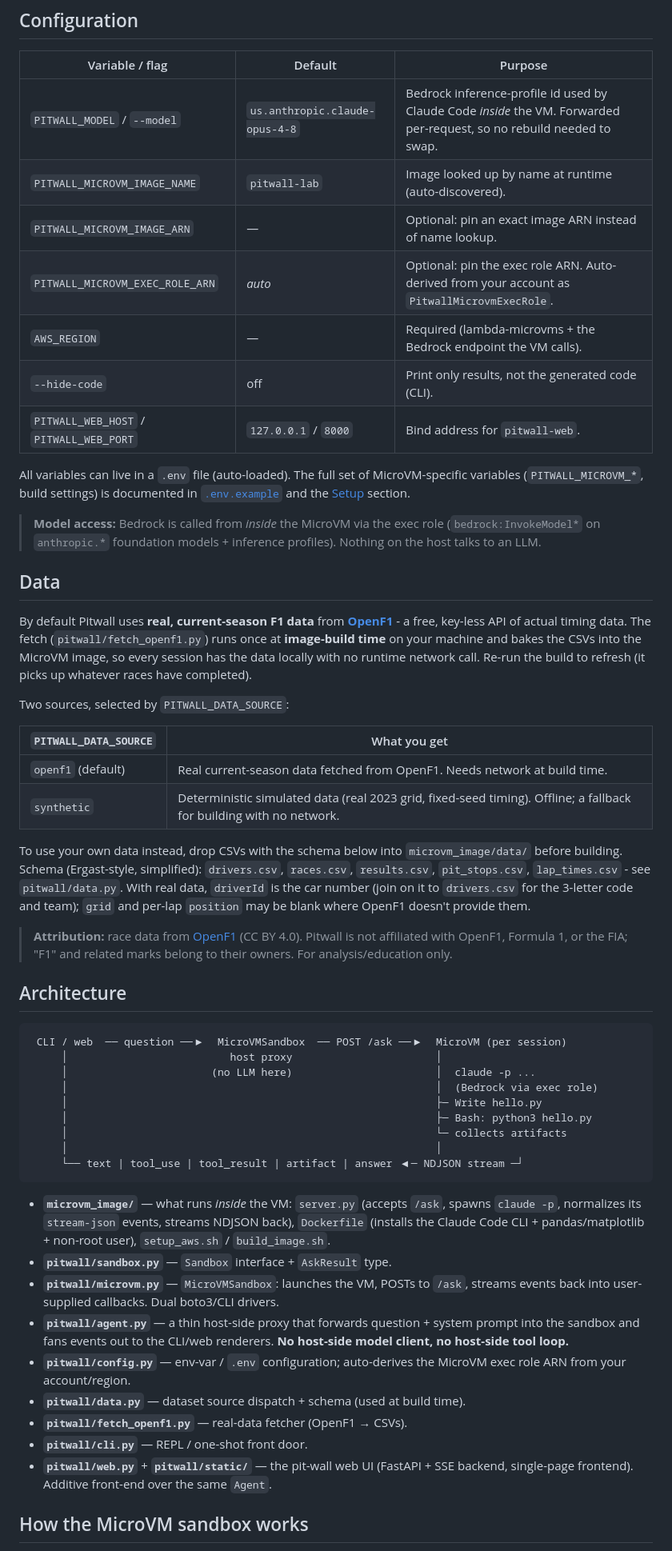
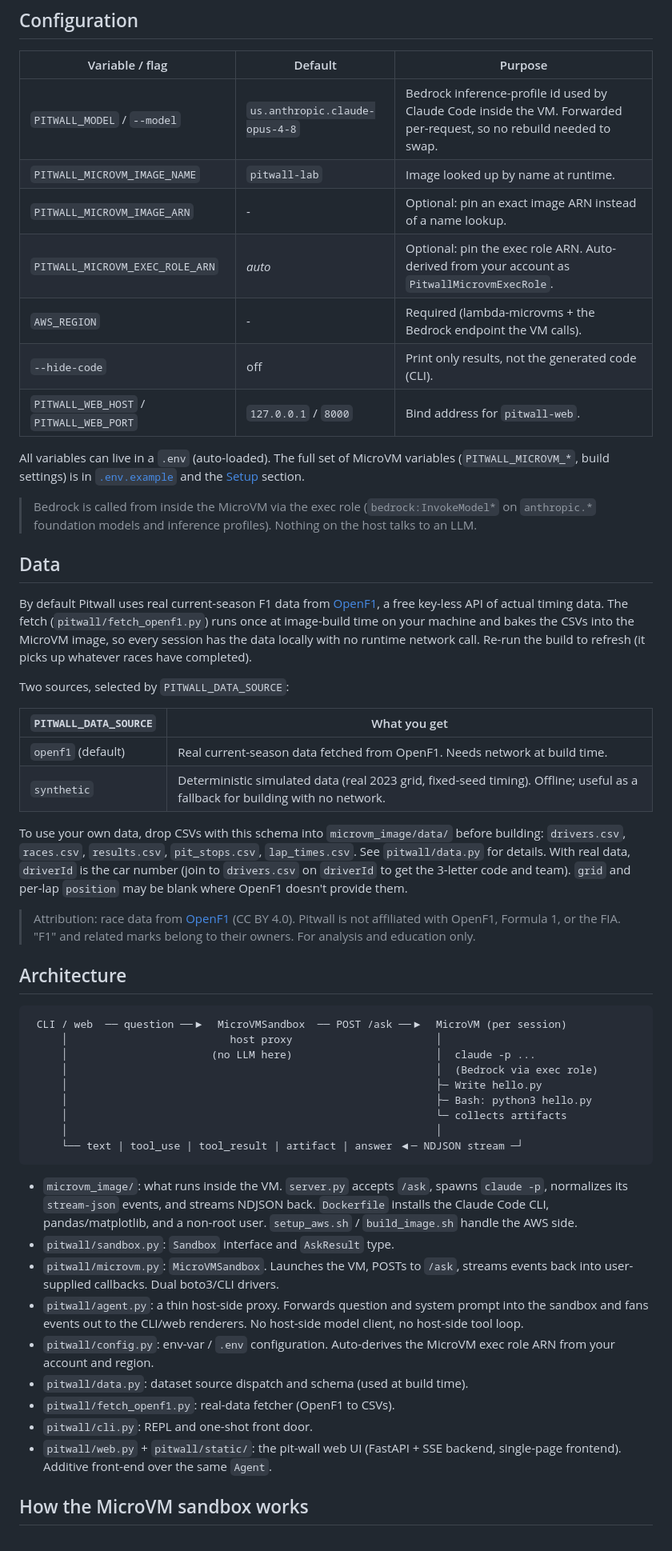
Before and after one commit to charan-amzn/pitwall, a Markdown page: README.md, the part around one of its changes. Shown at 80% size. Rendered like a GitHub page.

````diff
--- a/README.md
+++ b/README.md
@@ -206,49 +200,49 @@ The dataset covers whichever races have run this season, so these always work:
 
 | Variable / flag       | Default            | Purpose |
 |-----------------------|--------------------|---------|
-| `PITWALL_MODEL` / `--model`      | `us.anthropic.claude-opus-4-8` | Bedrock inference-profile id used by Claude Code *inside* the VM. Forwarded per-request, so no rebuild needed to swap. |
-| `PITWALL_MICROVM_IMAGE_NAME`     | `pitwall-lab`       | Image looked up by name at runtime (auto-discovered). |
-| `PITWALL_MICROVM_IMAGE_ARN`      | —                   | Optional: pin an exact image ARN instead of name lookup. |
+| `PITWALL_MODEL` / `--model`      | `us.anthropic.claude-opus-4-8` | Bedrock inference-profile id used by Claude Code inside the VM. Forwarded per-request, so no rebuild needed to swap. |
+| `PITWALL_MICROVM_IMAGE_NAME`     | `pitwall-lab`       | Image looked up by name at runtime. |
+| `PITWALL_MICROVM_IMAGE_ARN`      | -                   | Optional: pin an exact image ARN instead of a name lookup. |
 | `PITWALL_MICROVM_EXEC_ROLE_ARN`  | *auto*              | Optional: pin the exec role ARN. Auto-derived from your account as `PitwallMicrovmExecRole`. |
-| `AWS_REGION`                     | —                   | Required (lambda-microvms + the Bedrock endpoint the VM calls). |
+| `AWS_REGION`                     | -                   | Required (lambda-microvms + the Bedrock endpoint the VM calls). |
 | `--hide-code`                    | off                 | Print only results, not the generated code (CLI). |
 | `PITWALL_WEB_HOST` / `PITWALL_WEB_PORT` | `127.0.0.1` / `8000` | Bind address for `pitwall-web`. |
 
-All variables can live in a `.env` file (auto-loaded). The full set of
-MicroVM-specific variables (`PITWALL_MICROVM_*`, build settings) is documented in
-[`.env.example`](.env.example) and the [Setup](#setup-from-zero-to-a-running-microvm)
-section.
+All variables can live in a `.env` (auto-loaded). The full set of MicroVM
+variables (`PITWALL_MICROVM_*`, build settings) is in
+[`.env.example`](.env.example) and the
+[Setup](#setup-from-zero-to-a-running-microvm) section.
 
-> **Model access:** Bedrock is called from *inside* the MicroVM via the exec
-> role (`bedrock:InvokeModel*` on `anthropic.*` foundation models + inference
+> Bedrock is called from inside the MicroVM via the exec role
+> (`bedrock:InvokeModel*` on `anthropic.*` foundation models and inference
 > profiles). Nothing on the host talks to an LLM.
 
 ## Data
 
-By default Pitwall uses **real, current-season F1 data** from
-**[OpenF1](https://openf1.org)** - a free, key-less API of actual timing data.
-The fetch (`pitwall/fetch_openf1.py`) runs once at **image-build time** on your
-machine and bakes the CSVs into the MicroVM image, so every session has the data
-locally with no runtime network call. Re-run the build to refresh (it picks up
-whatever races have completed).
+By default Pitwall uses real current-season F1 data from
+[OpenF1](https://openf1.org), a free key-less API of actual timing data.
+The fetch (`pitwall/fetch_openf1.py`) runs once at image-build time on your
+machine and bakes the CSVs into the MicroVM image, so every session has the
+data locally with no runtime network call. Re-run the build to refresh
+(it picks up whatever races have completed).
 
 Two sources, selected by `PITWALL_DATA_SOURCE`:
 
 | `PITWALL_DATA_SOURCE` | What you get |
 |---|---|
 | `openf1` (default) | Real current-season data fetched from OpenF1. Needs network at build time. |
-| `synthetic` | Deterministic simulated data (real 2023 grid, fixed-seed timing). Offline; a fallback for building with no network. |
+| `synthetic` | Deterministic simulated data (real 2023 grid, fixed-seed timing). Offline; useful as a fallback for building with no network. |
 
-To use your own data instead, drop CSVs with the schema below into
-`microvm_image/data/` before building. Schema (Ergast-style, simplified):
-`drivers.csv`, `races.csv`, `results.csv`, `pit_stops.csv`, `lap_times.csv` -
-see `pitwall/data.py`. With real data, `driverId` is the car number (join on it
-to `drivers.csv` for the 3-letter code and team); `grid` and per-lap `position`
-may be blank where OpenF1 doesn't provide them.
+To use your own data, drop CSVs with this schema into `microvm_image/data/`
+before building: `drivers.csv`, `races.csv`, `results.csv`, `pit_stops.csv`,
+`lap_times.csv`. See `pitwall/data.py` for details. With real data, `driverId`
+is the car number (join to `drivers.csv` on `driverId` to get the 3-letter
+code and team). `grid` and per-lap `position` may be blank where OpenF1
+doesn't provide them.
 
-> **Attribution:** race data from [OpenF1](https://openf1.org) (CC BY 4.0).
-> Pitwall is not affiliated with OpenF1, Formula 1, or the FIA; "F1" and related
-> marks belong to their owners. For analysis/education only.
+> Attribution: race data from [OpenF1](https://openf1.org) (CC BY 4.0).
+> Pitwall is not affiliated with OpenF1, Formula 1, or the FIA. "F1" and
+> related marks belong to their owners. For analysis and education only.
 
 ## Architecture
 
@@ -264,25 +258,23 @@ may be blank where OpenF1 doesn't provide them.
      └── text | tool_use | tool_result | artifact | answer ◀─ NDJSON stream ─┘
 ```
 
-- **`microvm_image/`** — what runs *inside* the VM:
-  `server.py` (accepts `/ask`, spawns `claude -p`, normalizes its
-  `stream-json` events, streams NDJSON back), `Dockerfile` (installs the
-  Claude Code CLI + pandas/matplotlib + non-root user), `setup_aws.sh` /
-  `build_image.sh`.
-- **`pitwall/sandbox.py`** — `Sandbox` interface + `AskResult` type.
-- **`pitwall/microvm.py`** — `MicroVMSandbox`: launches the VM, POSTs to
-  `/ask`, streams events back into user-supplied callbacks. Dual boto3/CLI
-  drivers.
-- **`pitwall/agent.py`** — a thin host-side proxy that forwards question +
-  system prompt into the sandbox and fans events out to the CLI/web renderers.
-  **No host-side model client, no host-side tool loop.**
-- **`pitwall/config.py`** — env-var / `.env` configuration; auto-derives the
-  MicroVM exec role ARN from your account/region.
-- **`pitwall/data.py`** — dataset source dispatch + schema (used at build time).
-- **`pitwall/fetch_openf1.py`** — real-data fetcher (OpenF1 → CSVs).
-- **`pitwall/cli.py`** — REPL / one-shot front door.
-- **`pitwall/web.py`** + **`pitwall/static/`** — the pit-wall web UI (FastAPI +
-  SSE backend, single-page frontend). Additive front-end over the same `Agent`.
+- `microvm_image/`: what runs inside the VM. `server.py` accepts `/ask`,
+  spawns `claude -p`, normalizes its `stream-json` events, and streams NDJSON
+  back. `Dockerfile` installs the Claude Code CLI, pandas/matplotlib, and a
+  non-root user. `setup_aws.sh` / `build_image.sh` handle the AWS side.
+- `pitwall/sandbox.py`: `Sandbox` interface and `AskResult` type.
+- `pitwall/microvm.py`: `MicroVMSandbox`. Launches the VM, POSTs to `/ask`,
+  streams events back into user-supplied callbacks. Dual boto3/CLI drivers.
+- `pitwall/agent.py`: a thin host-side proxy. Forwards question and system
+  prompt into the sandbox and fans events out to the CLI/web renderers. No
+  host-side model client, no host-side tool loop.
+- `pitwall/config.py`: env-var / `.env` configuration. Auto-derives the
+  MicroVM exec role ARN from your account and region.
+- `pitwall/data.py`: dataset source dispatch and schema (used at build time).
+- `pitwall/fetch_openf1.py`: real-data fetcher (OpenF1 to CSVs).
+- `pitwall/cli.py`: REPL and one-shot front door.
+- `pitwall/web.py` + `pitwall/static/`: the pit-wall web UI (FastAPI + SSE
+  backend, single-page frontend). Additive front-end over the same `Agent`.
 
 ## How the MicroVM sandbox works
 
````
Also changed, not shown: other parts of README.md (+130 -135 lines).
